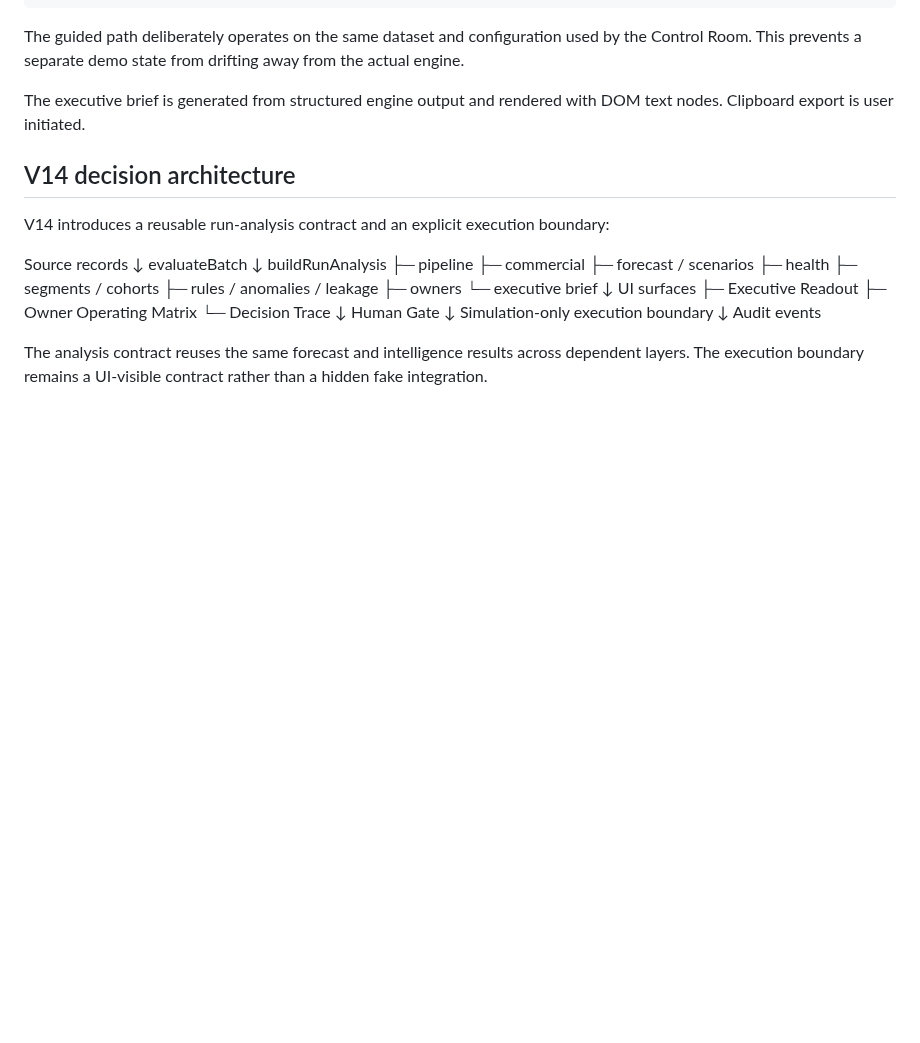
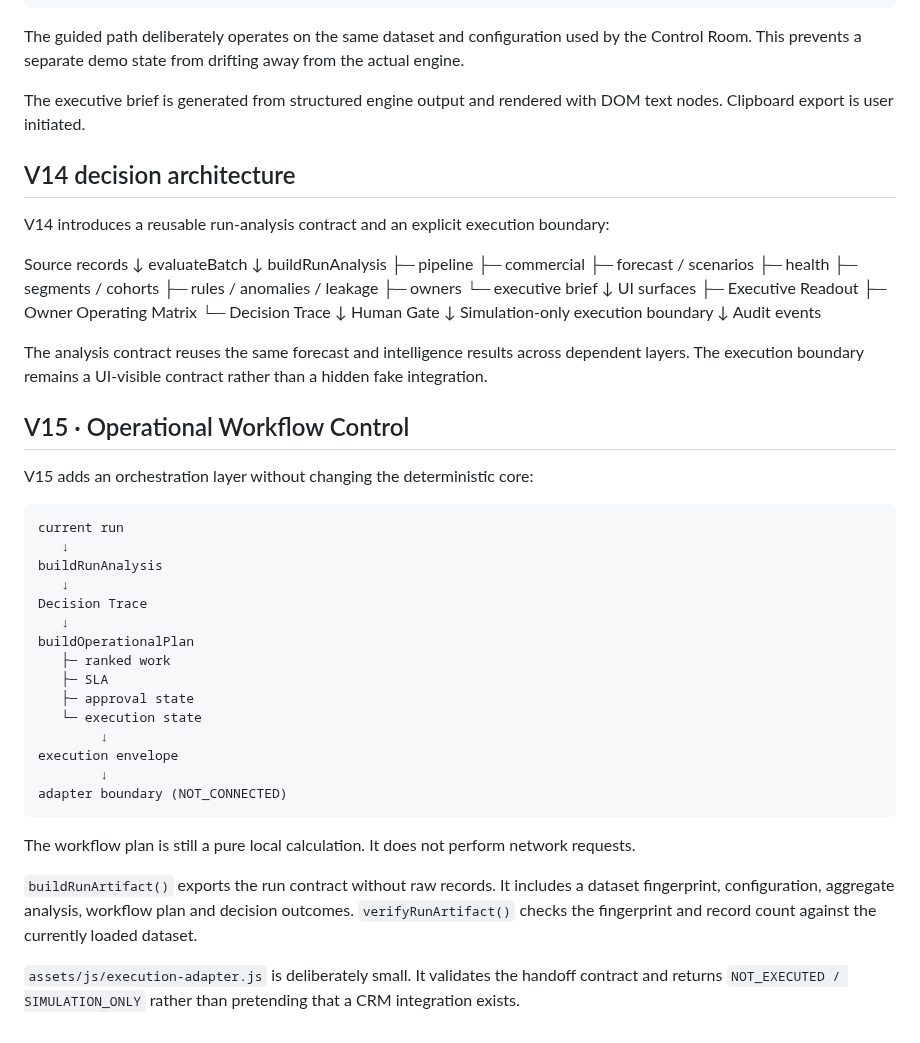
Before and after one commit to GracianB/revops-studio, a Markdown page: docs/ARCHITECTURE.md, the part around the change. Rendered like a GitHub page; blank space fills up the shorter version.

Commit message:
docs: add V15 architecture

````diff
--- a/docs/ARCHITECTURE.md
+++ b/docs/ARCHITECTURE.md
@@ -156,3 +156,31 @@ Simulation-only execution boundary
 Audit events
 
 The analysis contract reuses the same forecast and intelligence results across dependent layers. The execution boundary remains a UI-visible contract rather than a hidden fake integration.
+
+## V15 · Operational Workflow Control
+
+V15 adds an orchestration layer without changing the deterministic core:
+
+```text
+current run
+   ↓
+buildRunAnalysis
+   ↓
+Decision Trace
+   ↓
+buildOperationalPlan
+   ├─ ranked work
+   ├─ SLA
+   ├─ approval state
+   └─ execution state
+        ↓
+execution envelope
+        ↓
+adapter boundary (NOT_CONNECTED)
+```
+
+The workflow plan is still a pure local calculation. It does not perform network requests.
+
+`buildRunArtifact()` exports the run contract without raw records. It includes a dataset fingerprint, configuration, aggregate analysis, workflow plan and decision outcomes. `verifyRunArtifact()` checks the fingerprint and record count against the currently loaded dataset.
+
+`assets/js/execution-adapter.js` is deliberately small. It validates the handoff contract and returns `NOT_EXECUTED / SIMULATION_ONLY` rather than pretending that a CRM integration exists.
````
